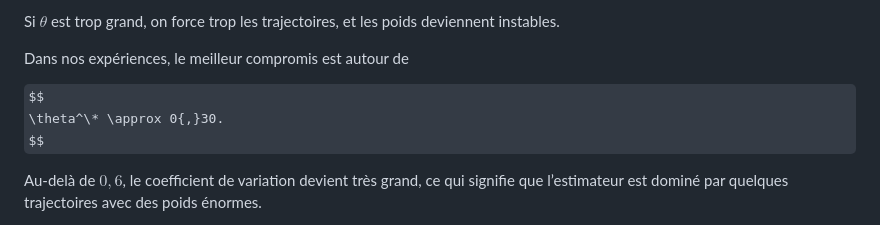
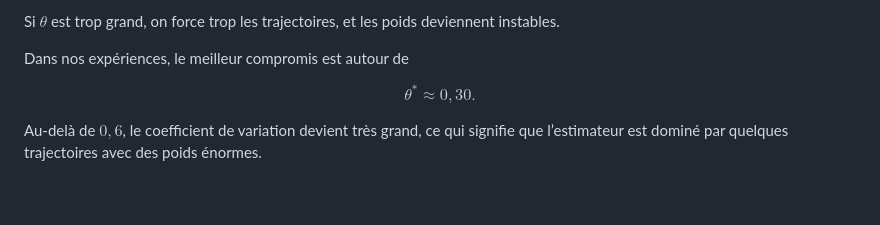
Before and after one commit to anassettahiri2004/Carnet-d-ordres-SNA, a Markdown page: Second try soutenance/Script/script_Anass.md, the part around the change. Drawn GitHub-style; some formulas as TeX source; blank space fills up the shorter version.

```diff
--- a/Second try soutenance/Script/script_Anass.md
+++ b/Second try soutenance/Script/script_Anass.md
@@ -274,7 +274,7 @@ Si $\theta$ est trop grand, on force trop les trajectoires, et les poids devienn
 Dans nos expériences, le meilleur compromis est autour de
 
 $$
-\theta^\* \approx 0{,}30.
+\theta^{\ast} \approx 0{,}30.
 $$
 
 Au-delà de $0{,}6$, le coefficient de variation devient très grand, ce qui signifie que l’estimateur est dominé par quelques trajectoires avec des poids énormes.
```
Also changed, not shown: Second try soutenance/Script/script_Taha.md (+6 -5 lines).
